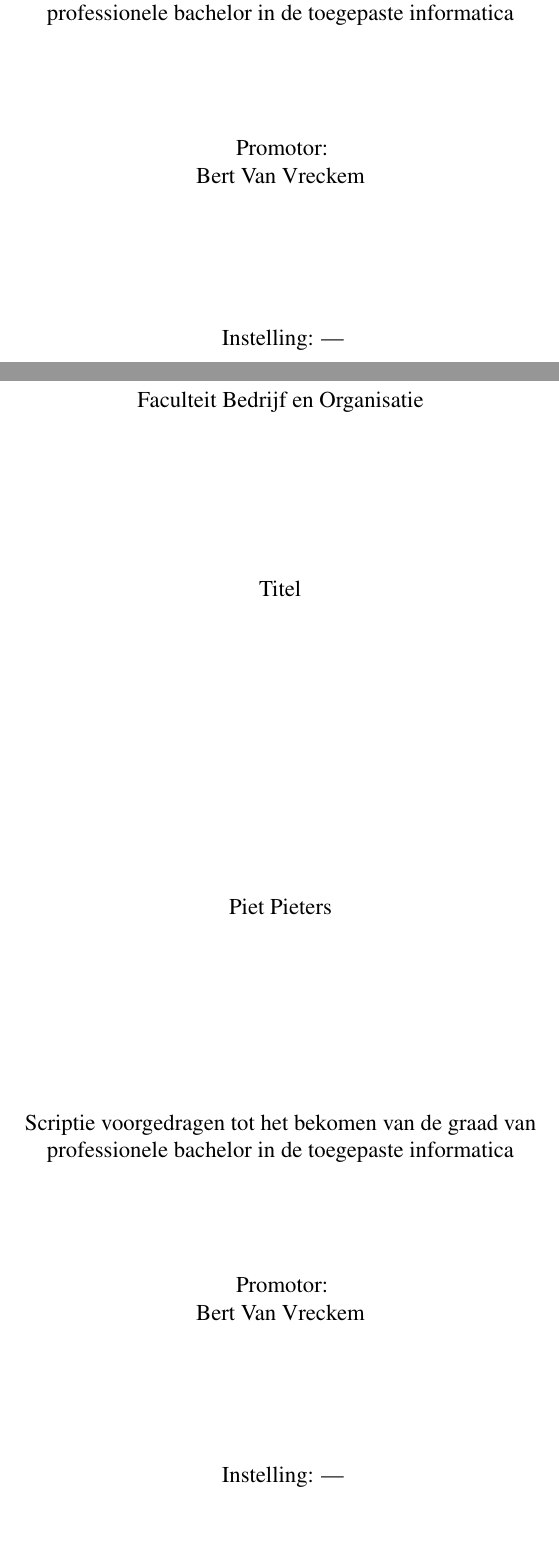
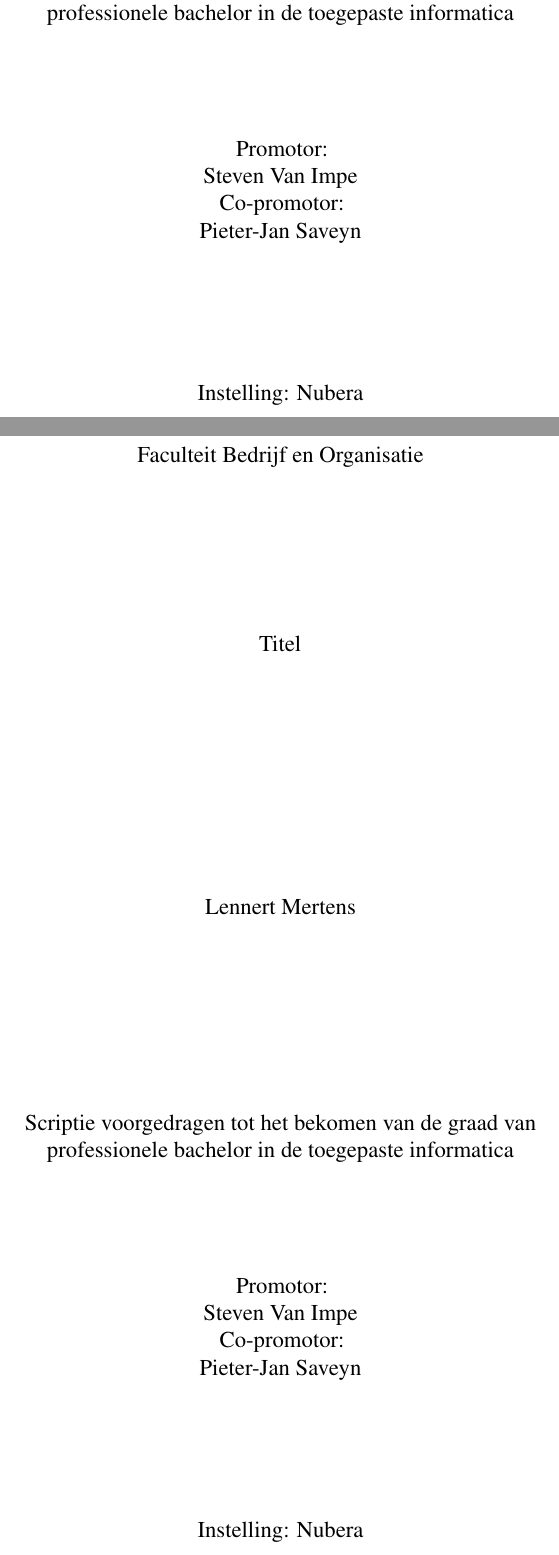
Before and after one commit to LennertMertens/BAP, a LaTeX thesis (bachproef/bachproef-tin.tex): two parts of pages 1 and 3 of 27, joined at a grey line, cut so that both start at the same text, the shorter picture padded with empty space. Compiled offline with pdfLaTeX.

Commit message:
Update gegevens

```diff
--- a/bachproef/bachproef-tin.tex
+++ b/bachproef/bachproef-tin.tex
@@ -11,11 +11,10 @@
 %% TODO: Vul dit aan met je eigen info:
 
 % Je eigen naam
-\newcommand{\student}{Piet Pieters}
+\newcommand{\student}{Lennert Mertens}
 
 % De naam van je promotor (lector van de opleiding)
-\newcommand{\promotor}{Bert Van Vreckem}
+\newcommand{\promotor}{Steven Van Impe}
 
 % De naam van je co-promotor. Als je promotor ook je opdrachtgever is en je
 % dus ook inhoudelijk begeleidt (en enkel dan!), mag je dit leeg laten.
-\newcommand{\copromotor}{}
```
Also changed, not shown: bachproef/bachproef-tin.tex (7 more changed lines).
